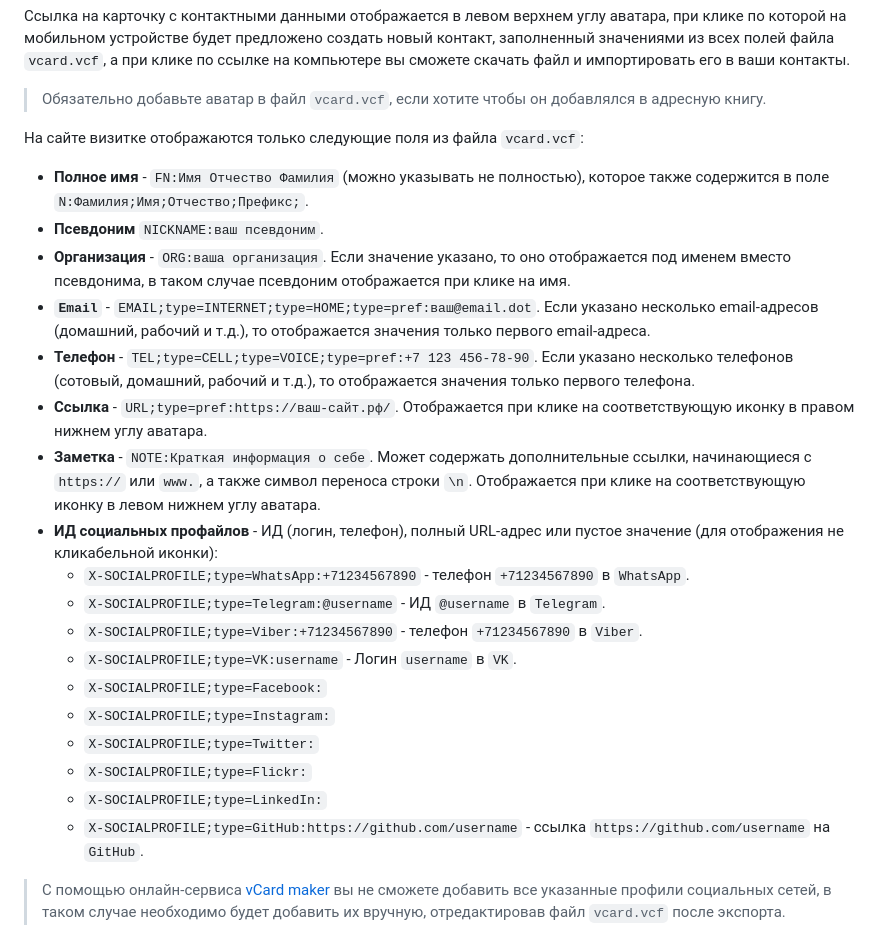
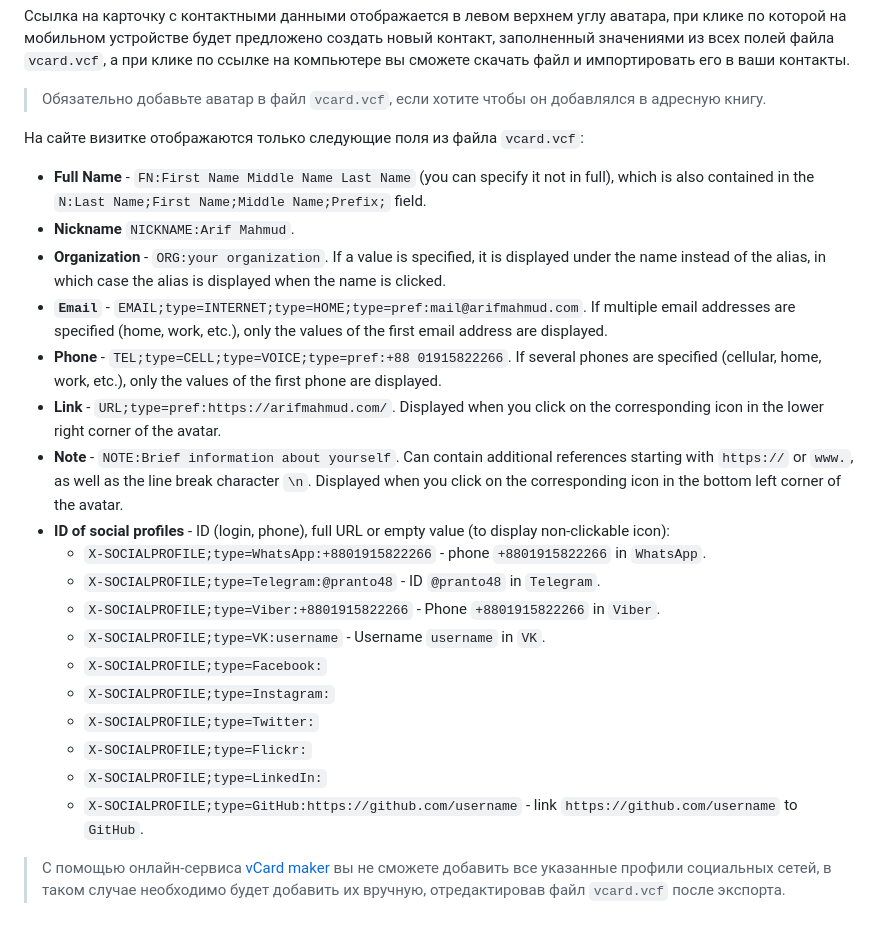
Before and after one commit to pranto48/vcard, a Markdown page: readme.ru.md, the part around the change. GitHub-like rendering.

```diff
--- a/readme.ru.md
+++ b/readme.ru.md
@@ -48,24 +48,24 @@
 
 На сайте визитке отображаются только следующие поля из файла `vcard.vcf`:
 
-- **Полное имя** - `FN:Имя Отчество Фамилия` (можно указывать не полностью), которое также содержится в поле `N:Фамилия;Имя;Отчество;Префикс;`.
-- **Псевдоним** `NICKNAME:ваш псевдоним`.
-- **Организация** - `ORG:ваша организация`. Если значение указано, то оно отображается под именем вместо псевдонима, в таком случае псевдоним отображается при клике на имя.
-- **`Email`** - `EMAIL;type=INTERNET;type=HOME;type=pref:ваш@email.dot`. Если указано несколько email-адресов (домашний, рабочий и т.д.), то отображается значения только первого email-адреса.
-- **Телефон** - `TEL;type=CELL;type=VOICE;type=pref:+7 123 456-78-90`. Если указано несколько телефонов (сотовый, домашний, рабочий и т.д.), то отображается значения только первого телефона.
-- **Ссылка** - `URL;type=pref:https://ваш-сайт.рф/`. Отображается при клике на соответствующую иконку в правом нижнем углу аватара.
-- **Заметка** - `NOTE:Краткая информация о себе`. Может содержать дополнительные ссылки, начинающиеся с `https://` или `www.`, а также символ переноса строки `\n`. Отображается при клике на соответствующую иконку в левом нижнем углу аватара.
-- **ИД социальных профайлов** - ИД (логин, телефон), полный URL-адрес или пустое значение (для отображения не кликабельной иконки):
-	- `X-SOCIALPROFILE;type=WhatsApp:+71234567890` - телефон `+71234567890` в `WhatsApp`.
-	- `X-SOCIALPROFILE;type=Telegram:@username` - ИД `@username` в `Telegram`.
-	- `X-SOCIALPROFILE;type=Viber:+71234567890` - телефон `+71234567890` в `Viber`.
-	- `X-SOCIALPROFILE;type=VK:username` - Логин `username` в `VK`.
+- **Full Name** - `FN:First Name Middle Name Last Name` (you can specify it not in full), which is also contained in the `N:Last Name;First Name;Middle Name;Prefix;` field.
+- **Nickname** `NICKNAME:Arif Mahmud`.
+- **Organization** - `ORG:your organization`. If a value is specified, it is displayed under the name instead of the alias, in which case the alias is displayed when the name is clicked.
+- **`Email`** - `EMAIL;type=INTERNET;type=HOME;type=pref:mail@arifmahmud.com`. If multiple email addresses are specified (home, work, etc.), only the values of the first email address are displayed.
+- **Phone** - `TEL;type=CELL;type=VOICE;type=pref:+88 01915822266`. If several phones are specified (cellular, home, work, etc.), only the values of the first phone are displayed.
+- **Link** - `URL;type=pref:https://arifmahmud.com/`. Displayed when you click on the corresponding icon in the lower right corner of the avatar.
+- **Note** - `NOTE:Brief information about yourself`. Can contain additional references starting with `https://` or `www.`, as well as the line break character `\n`. Displayed when you click on the corresponding icon in the bottom left corner of the avatar.
+- **ID of social profiles** - ID (login, phone), full URL or empty value (to display non-clickable icon):
+	- `X-SOCIALPROFILE;type=WhatsApp:+8801915822266` - phone `+8801915822266` in `WhatsApp`.
+	- `X-SOCIALPROFILE;type=Telegram:@pranto48` - ID `@pranto48` in `Telegram`.
+	- `X-SOCIALPROFILE;type=Viber:+8801915822266` - Phone `+8801915822266` in `Viber`.
+	- `X-SOCIALPROFILE;type=VK:username` - Username `username` in `VK`.
 	- `X-SOCIALPROFILE;type=Facebook:`
 	- `X-SOCIALPROFILE;type=Instagram:`
 	- `X-SOCIALPROFILE;type=Twitter:`
 	- `X-SOCIALPROFILE;type=Flickr:`
 	- `X-SOCIALPROFILE;type=LinkedIn:`
-	- `X-SOCIALPROFILE;type=GitHub:https://github.com/username` - ссылка `https://github.com/username` на `GitHub`.
+	- `X-SOCIALPROFILE;type=GitHub:https://github.com/username` - link `https://github.com/username` to `GitHub`.
 
 > С помощью онлайн-сервиса [vCard maker](https://vcardmaker.com/) вы не сможете добавить все указанные профили социальных сетей, в таком случае необходимо будет добавить их вручную, отредактировав файл `vcard.vcf` после экспорта.
 
```
